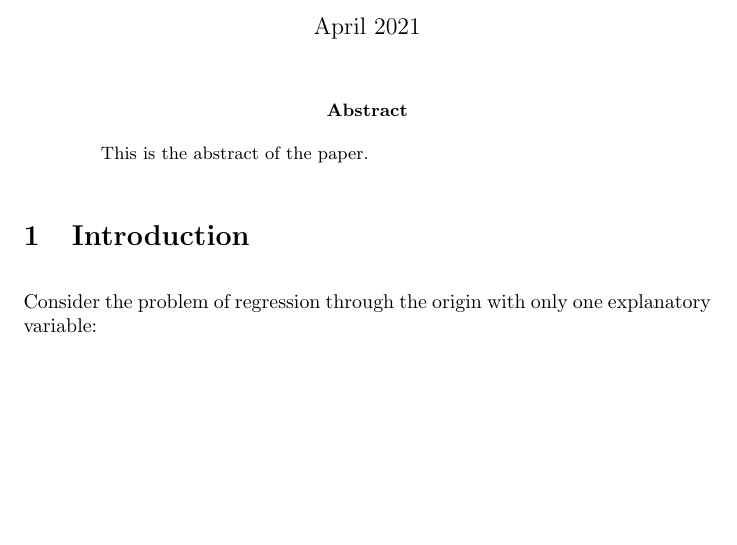
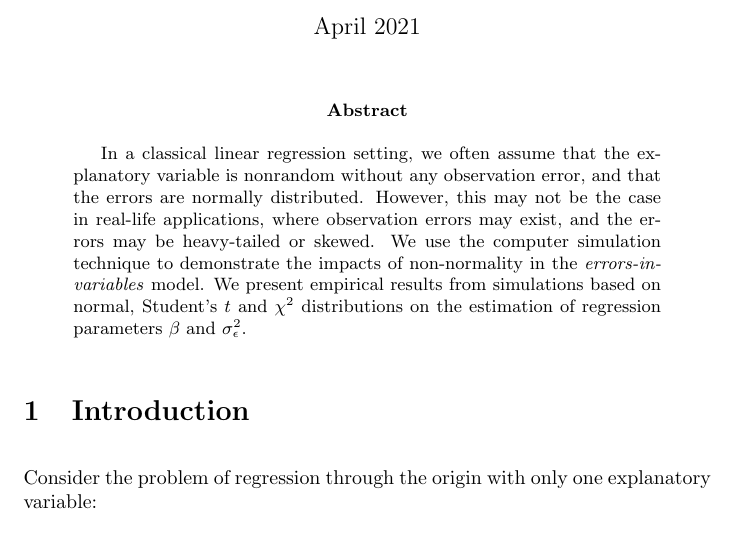
Before and after one commit to jevrii/fyp, a LaTeX paper (report/test.tex): part of page 1 of 22, cut so that both start at the same text, the shorter picture padded with empty space. Compiled offline with pdfLaTeX.

Commit message:
added abstract

```diff
--- a/report/test.tex
+++ b/report/test.tex
@@ -15,7 +15,12 @@
 \maketitle
 
 \begin{abstract}
-    This is the abstract of the paper.
+
+In a classical linear regression setting, we often assume that the explanatory variable is nonrandom without any observation error, and that the errors are normally distributed.
+However, this may not be the case in real-life applications, where observation errors may exist, and the errors may be heavy-tailed or skewed.
+We use the computer simulation technique to demonstrate the impacts of non-normality in the \textit{errors-in-variables} model.
+We present empirical results from simulations based on normal, Student's $t$ and $\chi^2$ distributions on the estimation of regression parameters $\beta$ and $\sigma^2_\epsilon$.
+
 \end{abstract}
 
 \section{Introduction}
```
Also changed, not shown: report/test.pdf.
